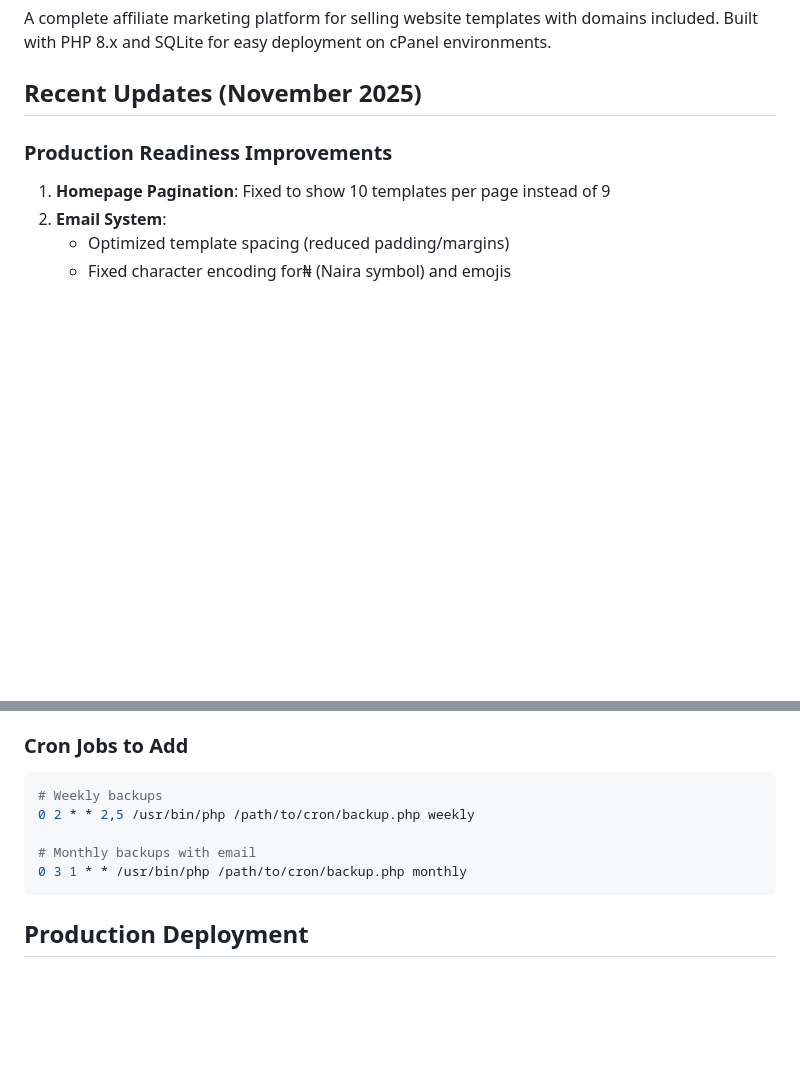
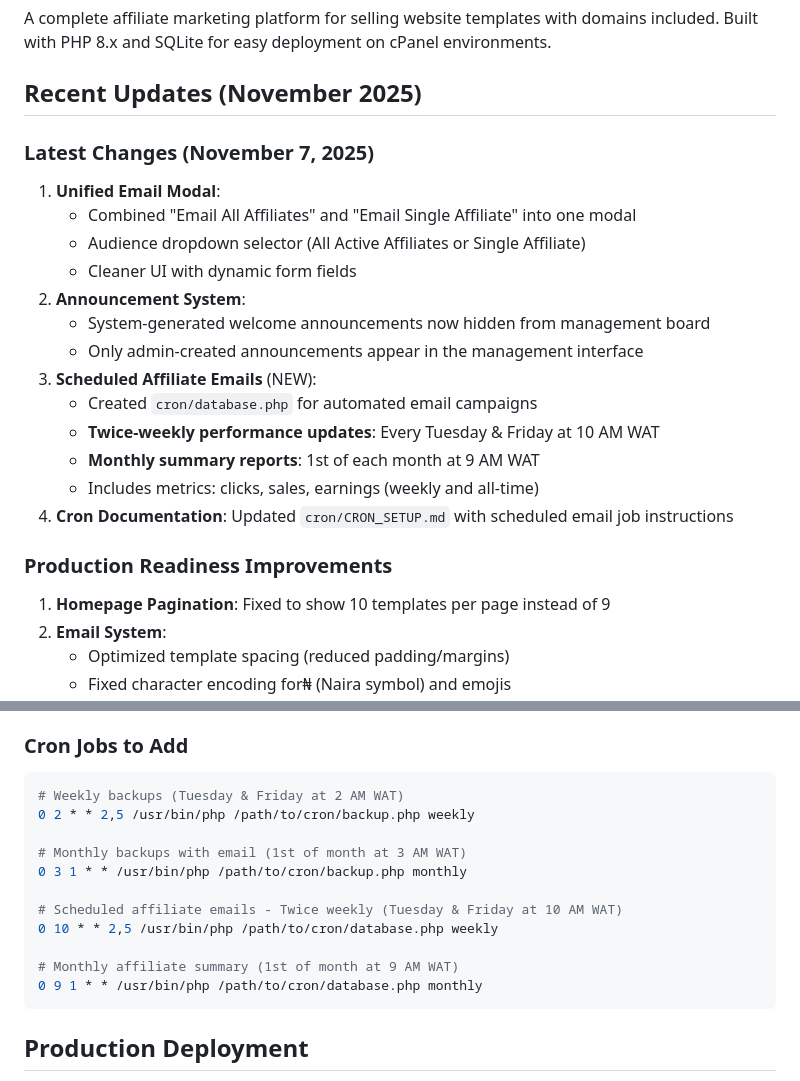
Before and after one commit to LordMirex/WebDaddy, a Markdown page: replit.md, 2 parts joined by grey strips. GitHub-like rendering; blank space fills up the shorter version.

Commit message:
Add scheduled email campaigns for affiliate performance updates
Introduce cron jobs for sending twice-weekly performance updates and monthly summary reports to affiliates, as well as updating documentation for cron setup.

Replit-Commit-Author: Agent
Replit-Commit-Session-Id: f1c806b6-3055-4a38-952f-0a564ad0978d
Replit-Commit-Checkpoint-Type: full_checkpoint
Replit-Commit-Event-Id: e9536c7e-a170-4850-b9c9-9d909f5120a8

````diff
--- a/replit.md
+++ b/replit.md
@@ -4,6 +4,21 @@
 A complete affiliate marketing platform for selling website templates with domains included. Built with PHP 8.x and SQLite for easy deployment on cPanel environments.
 
 ## Recent Updates (November 2025)
+
+### Latest Changes (November 7, 2025)
+1. **Unified Email Modal**:
+   - Combined "Email All Affiliates" and "Email Single Affiliate" into one modal
+   - Audience dropdown selector (All Active Affiliates or Single Affiliate)
+   - Cleaner UI with dynamic form fields
+2. **Announcement System**:
+   - System-generated welcome announcements now hidden from management board
+   - Only admin-created announcements appear in the management interface
+3. **Scheduled Affiliate Emails** (NEW):
+   - Created `cron/database.php` for automated email campaigns
+   - **Twice-weekly performance updates**: Every Tuesday & Friday at 10 AM WAT
+   - **Monthly summary reports**: 1st of each month at 9 AM WAT
+   - Includes metrics: clicks, sales, earnings (weekly and all-time)
+4. **Cron Documentation**: Updated `cron/CRON_SETUP.md` with scheduled email job instructions
 
 ### Production Readiness Improvements
 1. **Homepage Pagination**: Fixed to show 10 templates per page instead of 9
@@ -78,11 +93,17 @@ All timestamps use **Africa/Lagos (GMT+1 / WAT)**
 
 ### Cron Jobs to Add
 ```bash
-# Weekly backups
+# Weekly backups (Tuesday & Friday at 2 AM WAT)
 0 2 * * 2,5 /usr/bin/php /path/to/cron/backup.php weekly
 
-# Monthly backups with email
+# Monthly backups with email (1st of month at 3 AM WAT)
 0 3 1 * * /usr/bin/php /path/to/cron/backup.php monthly
+
+# Scheduled affiliate emails - Twice weekly (Tuesday & Friday at 10 AM WAT)
+0 10 * * 2,5 /usr/bin/php /path/to/cron/database.php weekly
+
+# Monthly affiliate summary (1st of month at 9 AM WAT)
+0 9 1 * * /usr/bin/php /path/to/cron/database.php monthly
 ```
 
 ## Production Deployment
````
